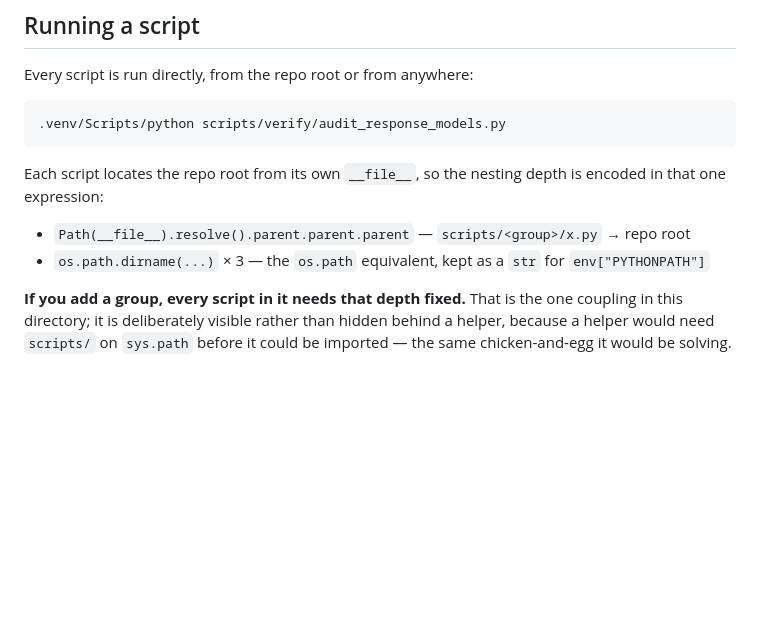
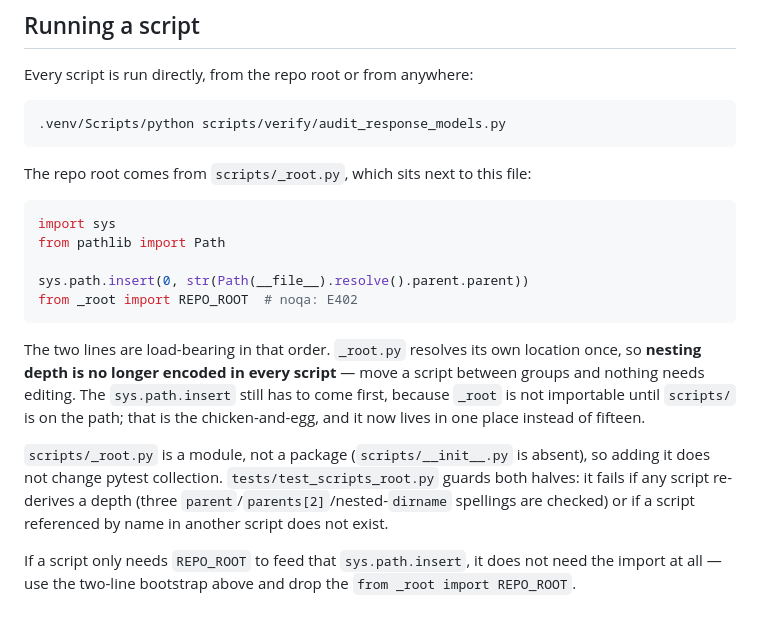
Before and after one commit to dannisonluk/realtaxihk, a Markdown page: scripts/README.md, the part around the change. Drawn GitHub-style; blank space fills up the shorter version.

````diff
--- a/scripts/README.md
+++ b/scripts/README.md
@@ -63,14 +63,29 @@ Every script is run directly, from the repo root or from anywhere:
 .venv/Scripts/python scripts/verify/audit_response_models.py
 ```
 
-Each script locates the repo root from its own `__file__`, so the nesting depth
-is encoded in that one expression:
+The repo root comes from `scripts/_root.py`, which sits next to this file:
 
-- `Path(__file__).resolve().parent.parent.parent` — `scripts/<group>/x.py` → repo root
-- `os.path.dirname(...)` × 3 — the `os.path` equivalent, kept as a `str` for
-  `env["PYTHONPATH"]`
+```python
+import sys
+from pathlib import Path
 
-**If you add a group, every script in it needs that depth fixed.** That is the
-one coupling in this directory; it is deliberately visible rather than hidden
-behind a helper, because a helper would need `scripts/` on `sys.path` before it
-could be imported — the same chicken-and-egg it would be solving.
+sys.path.insert(0, str(Path(__file__).resolve().parent.parent))
+from _root import REPO_ROOT  # noqa: E402
+```
+
+The two lines are load-bearing in that order. `_root.py` resolves its own
+location once, so **nesting depth is no longer encoded in every script** — move
+a script between groups and nothing needs editing. The `sys.path.insert` still
+has to come first, because `_root` is not importable until `scripts/` is on the
+path; that is the chicken-and-egg, and it now lives in one place instead of
+fifteen.
+
+`scripts/_root.py` is a module, not a package (`scripts/__init__.py` is absent),
+so adding it does not change pytest collection. `tests/test_scripts_root.py`
+guards both halves: it fails if any script re-derives a depth (three
+`parent`/`parents[2]`/nested-`dirname` spellings are checked) or if a script
+referenced by name in another script does not exist.
+
+If a script only needs `REPO_ROOT` to feed that `sys.path.insert`, it does not
+need the import at all — use the two-line bootstrap above and drop the `from
+_root import REPO_ROOT`.
````
Also changed, not shown: docs/CODE_REVIEW_2026-10-12.md (+21 -3 lines), docs/WORK_SUMMARY.md (+53 -1 lines).
